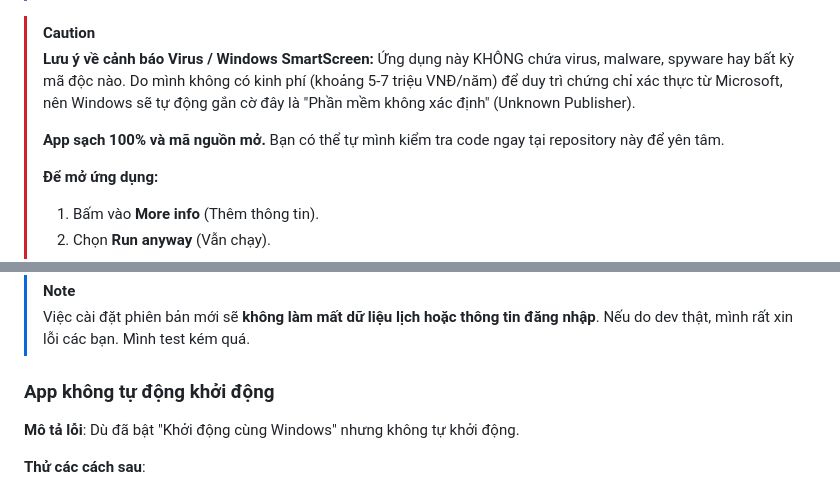
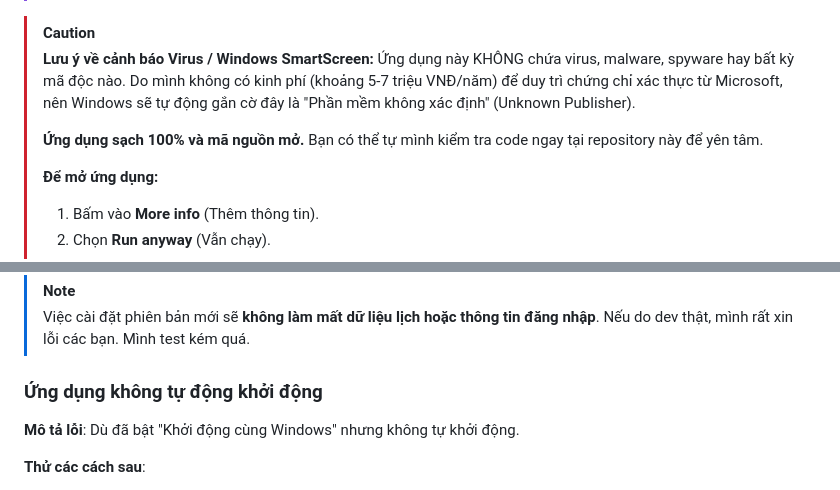
Before and after one commit to hoaug-tran/uneti-schedule-app, a Markdown page: README.md, 2 parts joined by grey strips. GitHub-like rendering.

```diff
--- a/README.md
+++ b/README.md
@@ -66,7 +66,7 @@ App tự động làm mới lịch mỗi giờ để đảm bảo dữ lịch h
 > **Lưu ý về cảnh báo Virus / Windows SmartScreen:**
 > Ứng dụng này KHÔNG chứa virus, malware, spyware hay bất kỳ mã độc nào. Do mình không có kinh phí (khoảng 5-7 triệu VNĐ/năm) để duy trì chứng chỉ xác thực từ Microsoft, nên Windows sẽ tự động gắn cờ đây là "Phần mềm không xác định" (Unknown Publisher).
 >
-> **App sạch 100% và mã nguồn mở.** Bạn có thể tự mình kiểm tra code ngay tại repository này để yên tâm.
+> **Ứng dụng sạch 100% và mã nguồn mở.** Bạn có thể tự mình kiểm tra code ngay tại repository này để yên tâm.
 >
 > **Để mở ứng dụng:**
 > 1. Bấm vào **More info** (Thêm thông tin).
@@ -213,7 +213,7 @@ A: `%APPDATA%/uneti-schedule-widget/`. Cookie được mã hóa bằng Windows C
 > Việc cài đặt phiên bản mới sẽ **không làm mất dữ liệu lịch hoặc thông tin đăng nhập**.
 > Nếu do dev thật, mình rất xin lỗi các bạn. Mình test kém quá.
 
-### App không tự động khởi động
+### Ứng dụng không tự động khởi động
 
 **Mô tả lỗi**: Dù đã bật "Khởi động cùng Windows" nhưng không tự khởi động.
 
```
Also changed, not shown: other parts of README.md (+22 -22 lines).
